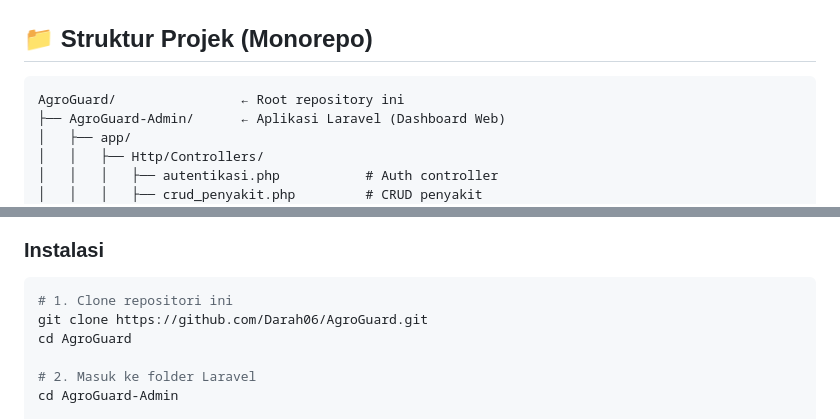
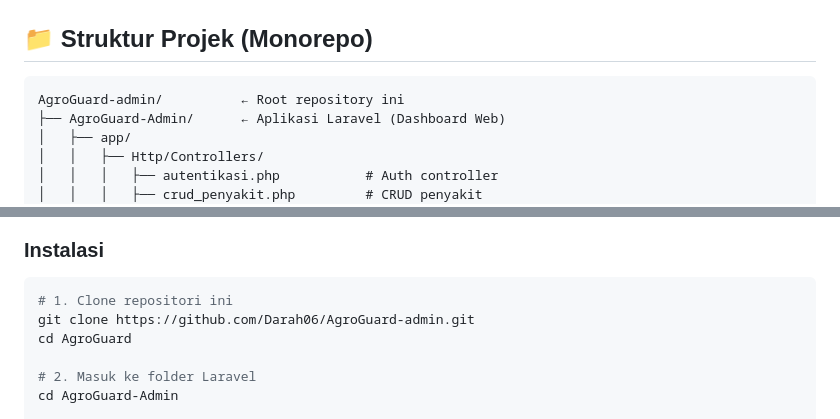
Before and after one commit to DaraH06/AgroGuard, a Markdown page: README.md, 2 parts joined by grey strips. Rendered like a GitHub page.

Commit message:
Change repository name in README
Updated repository cloning instructions and project structure.

````diff
--- a/README.md
+++ b/README.md
@@ -58,7 +58,7 @@
 ## 📁 Struktur Projek (Monorepo)
 
 ```
-AgroGuard/                ← Root repository ini
+AgroGuard-admin/          ← Root repository ini
 ├── AgroGuard-Admin/      ← Aplikasi Laravel (Dashboard Web)
 │   ├── app/
 │   │   ├── Http/Controllers/
@@ -128,7 +128,7 @@ Pastikan semua tools berikut sudah terinstall di sistem Anda:
 
 ```bash
 # 1. Clone repositori ini
-git clone https://github.com/Darah06/AgroGuard.git
+git clone https://github.com/Darah06/AgroGuard-admin.git
 cd AgroGuard
 
 # 2. Masuk ke folder Laravel
````
